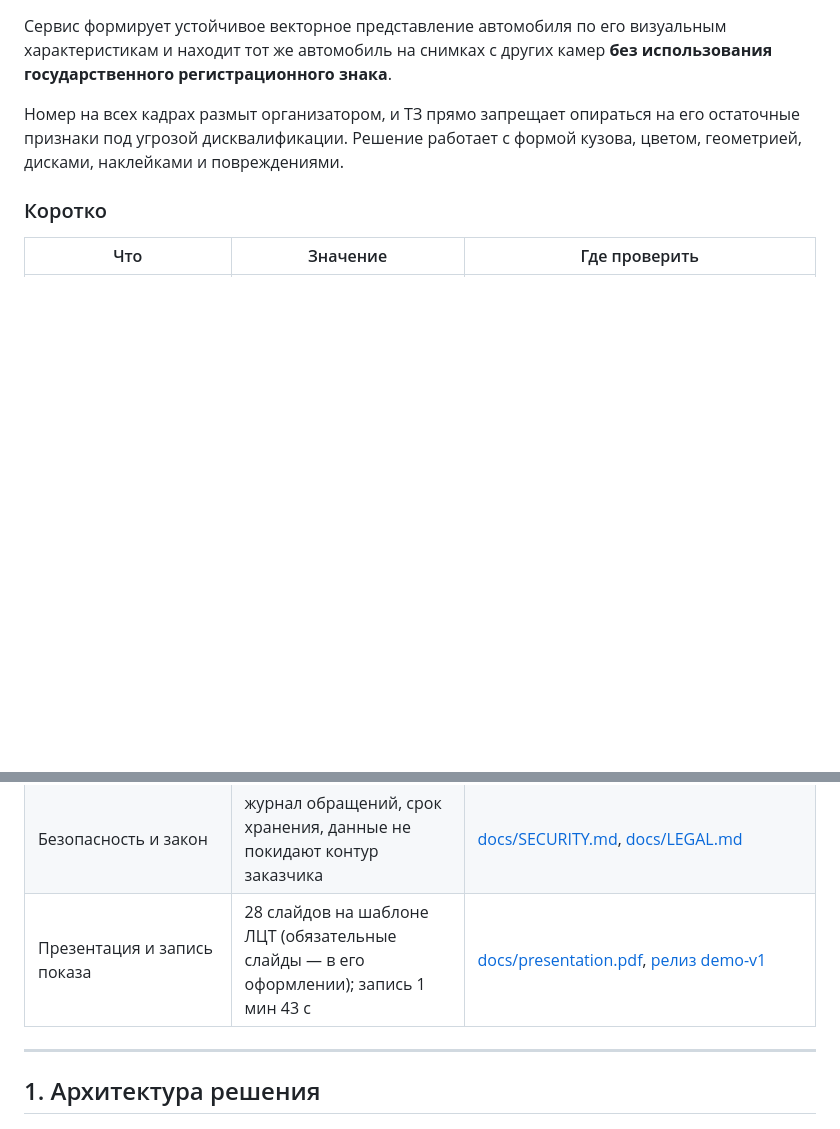
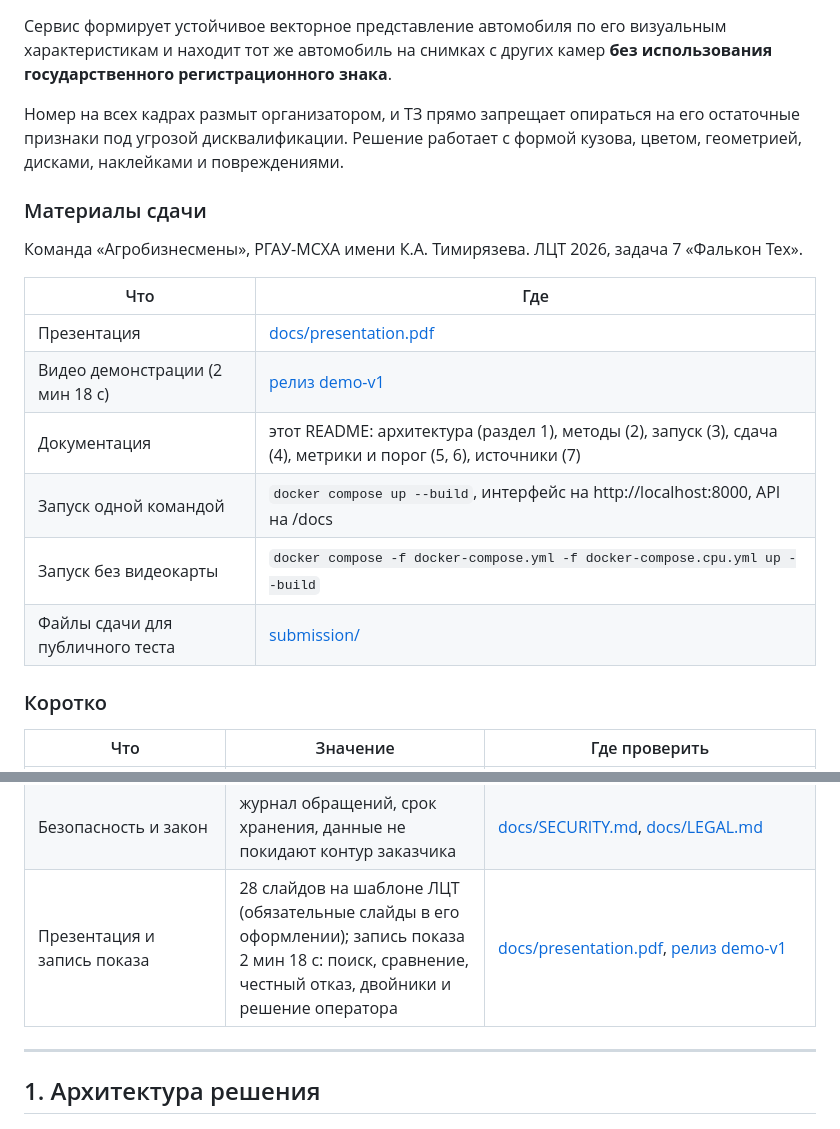
Before and after one commit to ski11s100/falcon-reid, a Markdown page: README.md, 2 parts joined by grey strips. Rendered like a GitHub page; blank space fills up the shorter version.

Commit message:
README: материалы сдачи, новая запись показа 2 мин 18 с
Co-Authored-By: Claude Opus 5.5 <noreply@anthropic.com>

```diff
--- a/README.md
+++ b/README.md
@@ -7,6 +7,19 @@
 Номер на всех кадрах размыт организатором, и ТЗ прямо запрещает опираться на
 его остаточные признаки под угрозой дисквалификации. Решение работает с
 формой кузова, цветом, геометрией, дисками, наклейками и повреждениями.
+
+### Материалы сдачи
+
+Команда «Агробизнесмены», РГАУ-МСХА имени К.А. Тимирязева. ЛЦТ 2026, задача 7 «Фалькон Тех».
+
+| Что | Где |
+|---|---|
+| Презентация | [docs/presentation.pdf](docs/presentation.pdf) |
+| Видео демонстрации (2 мин 18 с) | [релиз demo-v1](https://github.com/ski11s100/falcon-reid/releases/tag/demo-v1) |
+| Документация | этот README: архитектура (раздел 1), методы (2), запуск (3), сдача (4), метрики и порог (5, 6), источники (7) |
+| Запуск одной командой | `docker compose up --build`, интерфейс на http://localhost:8000, API на /docs |
+| Запуск без видеокарты | `docker compose -f docker-compose.yml -f docker-compose.cpu.yml up --build` |
+| Файлы сдачи для публичного теста | [submission/](submission) |
 
 ### Коротко
 
@@ -22,7 +35,7 @@
 | Запуск | `docker compose up --build` → http://localhost:8000 | раздел 3 |
 | Файлы сдачи | [submission/](submission) — одна команда `run_submission.py` | раздел 4 |
 | Безопасность и закон | журнал обращений, срок хранения, данные не покидают контур заказчика | [docs/SECURITY.md](docs/SECURITY.md), [docs/LEGAL.md](docs/LEGAL.md) |
-| Презентация и запись показа | 28 слайдов на шаблоне ЛЦТ (обязательные слайды — в его оформлении); запись 1 мин 43 с | [docs/presentation.pdf](docs/presentation.pdf), [релиз demo-v1](https://github.com/ski11s100/falcon-reid/releases/tag/demo-v1) |
+| Презентация и запись показа | 28 слайдов на шаблоне ЛЦТ (обязательные слайды в его оформлении); запись показа 2 мин 18 с: поиск, сравнение, честный отказ, двойники и решение оператора | [docs/presentation.pdf](docs/presentation.pdf), [релиз demo-v1](https://github.com/ski11s100/falcon-reid/releases/tag/demo-v1) |
 
 ---
 
```
Also changed, not shown: docs/DEMO_CHECKLIST.md (+2 -2 lines).
